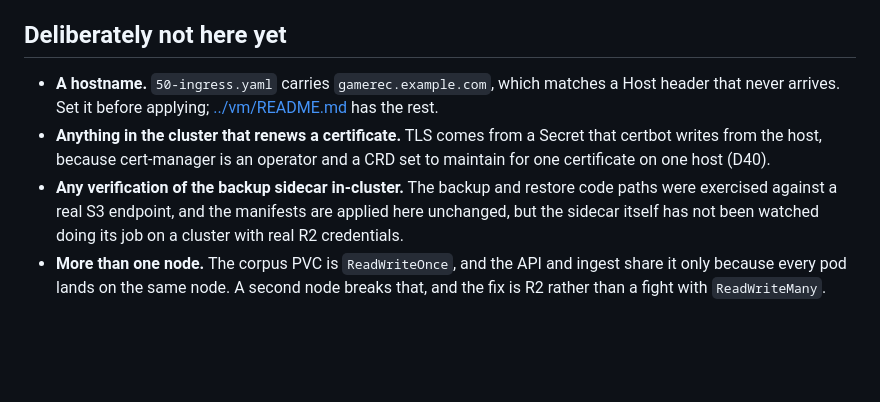
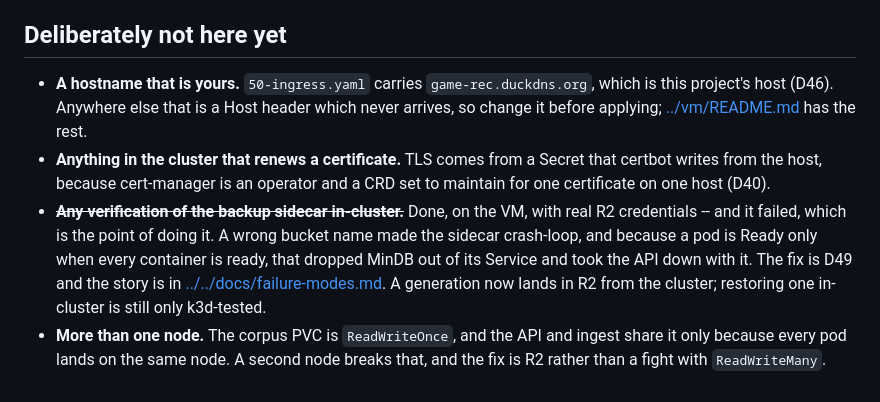
Before and after one commit to DeviousDrops/GameRec, a Markdown page: deploy/k8s/README.md, the part around the change. Rendered like a GitHub page; blank space fills up the shorter version.

```diff
--- a/deploy/k8s/README.md
+++ b/deploy/k8s/README.md
@@ -94,14 +94,18 @@ about rather than exercised.
 
 ## Deliberately not here yet
 
-- **A hostname.** `50-ingress.yaml` carries `gamerec.example.com`, which matches a Host header that
-  never arrives. Set it before applying; [../vm/README.md](../vm/README.md) has the rest.
+- **A hostname that is yours.** `50-ingress.yaml` carries `game-rec.duckdns.org`, which is this
+  project's host (D46). Anywhere else that is a Host header which never arrives, so change it before
+  applying; [../vm/README.md](../vm/README.md) has the rest.
 - **Anything in the cluster that renews a certificate.** TLS comes from a Secret that certbot writes
   from the host, because cert-manager is an operator and a CRD set to maintain for one certificate on
   one host (D40).
-- **Any verification of the backup sidecar in-cluster.** The backup and restore code paths were
-  exercised against a real S3 endpoint, and the manifests are applied here unchanged, but the sidecar
-  itself has not been watched doing its job on a cluster with real R2 credentials.
+- ~~**Any verification of the backup sidecar in-cluster.**~~ Done, on the VM, with real R2
+  credentials -- and it failed, which is the point of doing it. A wrong bucket name made the sidecar
+  crash-loop, and because a pod is Ready only when every container is ready, that dropped MinDB out
+  of its Service and took the API down with it. The fix is D49 and the story is in
+  [../../docs/failure-modes.md](../../docs/failure-modes.md). A generation now lands in R2 from the
+  cluster; restoring one in-cluster is still only k3d-tested.
 - **More than one node.** The corpus PVC is `ReadWriteOnce`, and the API and ingest share it only
   because every pod lands on the same node. A second node breaks that, and the fix is R2 rather than
   a fight with `ReadWriteMany`.
```
Also changed, not shown: deploy/vm/README.md (+24 -7 lines), docs/failure-modes.md (+1 -1 lines).
